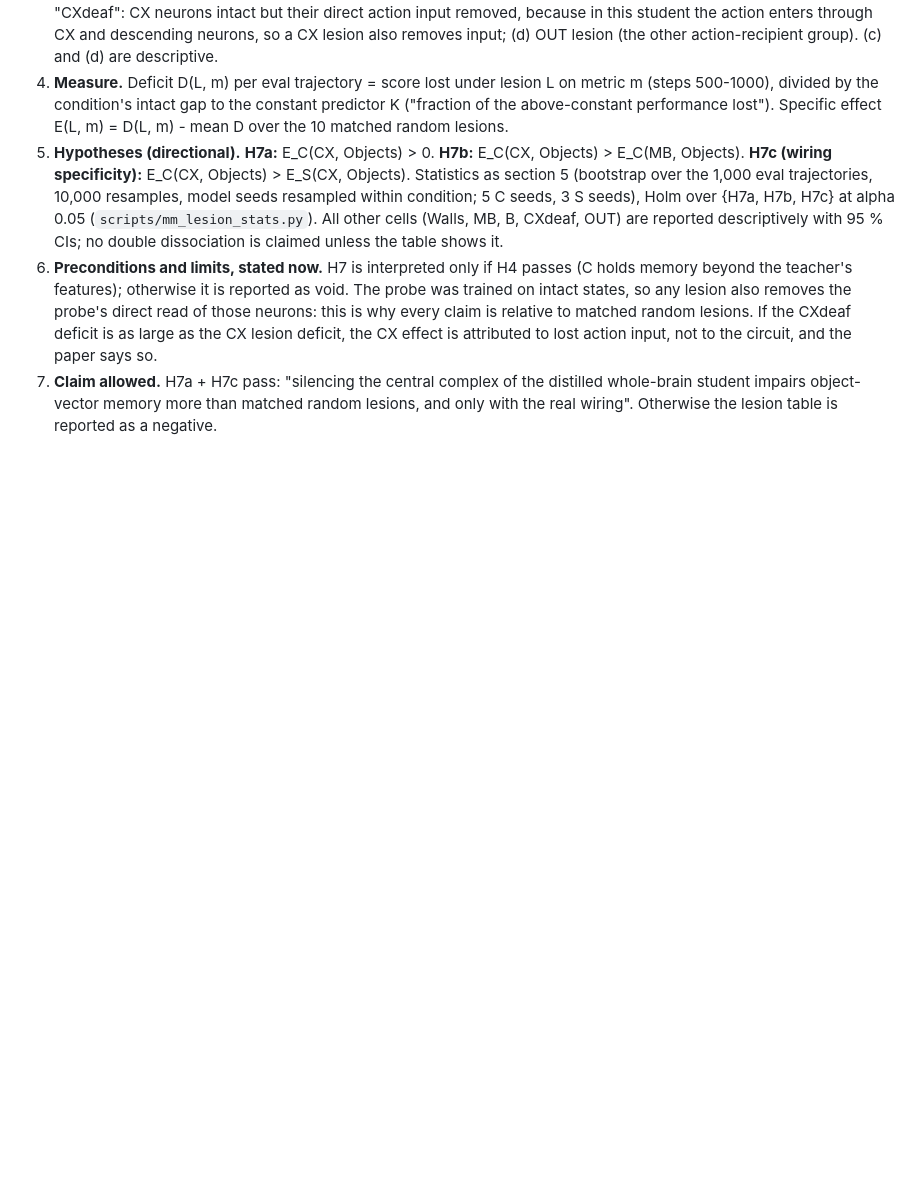
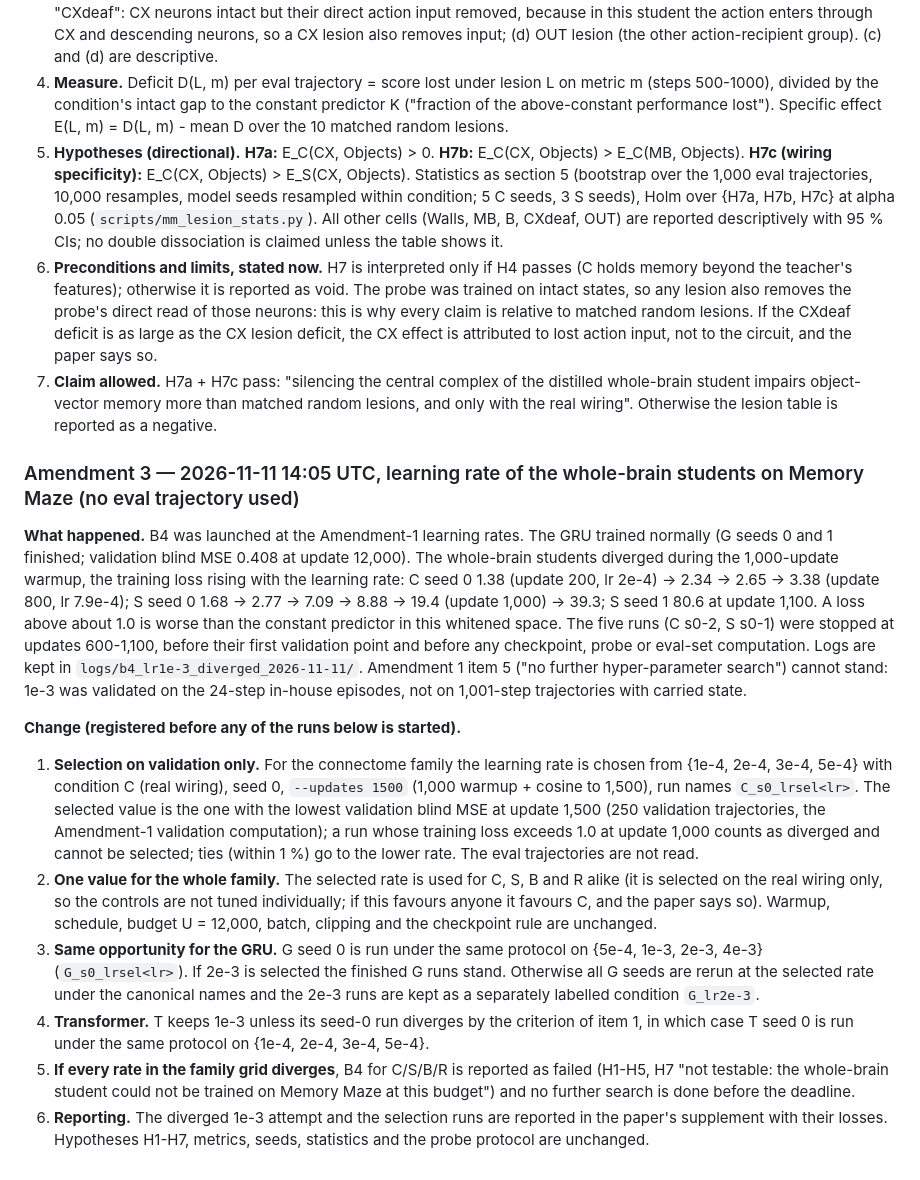
Before and after one commit to prajak002/World2Brain, a Markdown page: docs/PREREG.md, the part around the change. Rendered like a GitHub page; blank space fills up the shorter version.

Commit message:
PREREG Amendment 3: whole-brain students diverged on Memory Maze at lr 1e-3 (stopped before any validation or eval use); learning rate for the connectome family and the GRU selected on validation only, registered before the selection runs

```diff
--- a/docs/PREREG.md
+++ b/docs/PREREG.md
@@ -162,3 +162,33 @@ nothing in sections 1-7 or Amendment 1; H1-H6 and their Holm family are untouche
 7. **Claim allowed.** H7a + H7c pass: "silencing the central complex of the distilled whole-brain student impairs
    object-vector memory more than matched random lesions, and only with the real wiring". Otherwise the lesion table is
    reported as a negative.
+
+### Amendment 3 — 2026-11-11 14:05 UTC, learning rate of the whole-brain students on Memory Maze (no eval trajectory used)
+**What happened.** B4 was launched at the Amendment-1 learning rates. The GRU trained normally (G seeds 0 and 1 finished;
+validation blind MSE 0.408 at update 12,000). The whole-brain students diverged during the 1,000-update warmup, the
+training loss rising with the learning rate: C seed 0 1.38 (update 200, lr 2e-4) -> 2.34 -> 2.65 -> 3.38 (update 800,
+lr 7.9e-4); S seed 0 1.68 -> 2.77 -> 7.09 -> 8.88 -> 19.4 (update 1,000) -> 39.3; S seed 1 80.6 at update 1,100. A loss
+above about 1.0 is worse than the constant predictor in this whitened space. The five runs (C s0-2, S s0-1) were stopped
+at updates 600-1,100, before their first validation point and before any checkpoint, probe or eval-set computation. Logs
+are kept in `logs/b4_lr1e-3_diverged_2026-11-11/`. Amendment 1 item 5 ("no further hyper-parameter search") cannot stand:
+1e-3 was validated on the 24-step in-house episodes, not on 1,001-step trajectories with carried state.
+
+**Change (registered before any of the runs below is started).**
+1. **Selection on validation only.** For the connectome family the learning rate is chosen from {1e-4, 2e-4, 3e-4, 5e-4}
+   with condition C (real wiring), seed 0, `--updates 1500` (1,000 warmup + cosine to 1,500), run names
+   `C_s0_lrsel<lr>`. The selected value is the one with the lowest validation blind MSE at update 1,500 (250 validation
+   trajectories, the Amendment-1 validation computation); a run whose training loss exceeds 1.0 at update 1,000 counts as
+   diverged and cannot be selected; ties (within 1 %) go to the lower rate. The eval trajectories are not read.
+2. **One value for the whole family.** The selected rate is used for C, S, B and R alike (it is selected on the real
+   wiring only, so the controls are not tuned individually; if this favours anyone it favours C, and the paper says so).
+   Warmup, schedule, budget U = 12,000, batch, clipping and the checkpoint rule are unchanged.
+3. **Same opportunity for the GRU.** G seed 0 is run under the same protocol on {5e-4, 1e-3, 2e-3, 4e-3}
+   (`G_s0_lrsel<lr>`). If 2e-3 is selected the finished G runs stand. Otherwise all G seeds are rerun at the selected
+   rate under the canonical names and the 2e-3 runs are kept as a separately labelled condition `G_lr2e-3`.
+4. **Transformer.** T keeps 1e-3 unless its seed-0 run diverges by the criterion of item 1, in which case T seed 0 is
+   run under the same protocol on {1e-4, 2e-4, 3e-4, 5e-4}.
+5. **If every rate in the family grid diverges**, B4 for C/S/B/R is reported as failed (H1-H5, H7 "not testable: the
+   whole-brain student could not be trained on Memory Maze at this budget") and no further search is done before the
+   deadline.
+6. **Reporting.** The diverged 1e-3 attempt and the selection runs are reported in the paper's supplement with their
+   losses. Hypotheses H1-H7, metrics, seeds, statistics and the probe protocol are unchanged.
```
